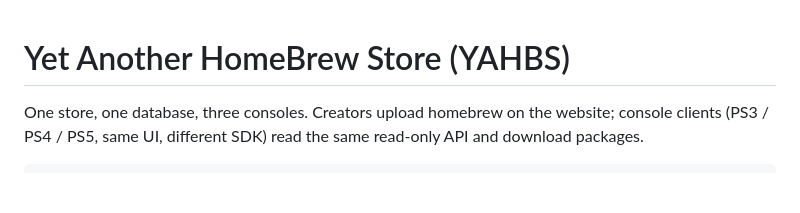
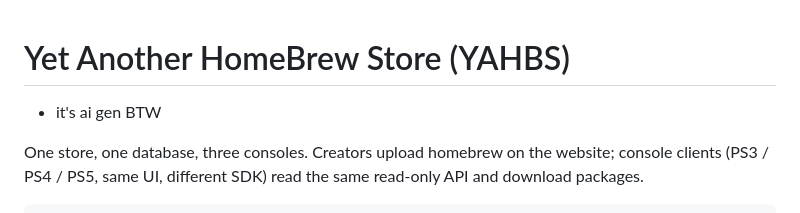
Before and after one commit to stuffbymax/Yet-Another-HomeBrew-Store, a Markdown page: README.md, the part around the change. Drawn GitHub-style; blank space fills up the shorter version.

```diff
--- a/README.md
+++ b/README.md
@@ -1,4 +1,6 @@
 # Yet Another HomeBrew Store (YAHBS)
+
+- it's ai gen BTW
 
 One store, one database, three consoles. Creators upload homebrew on the website; console clients
 (PS3 / PS4 / PS5, same UI, different SDK) read the same read-only API and download packages.
```
